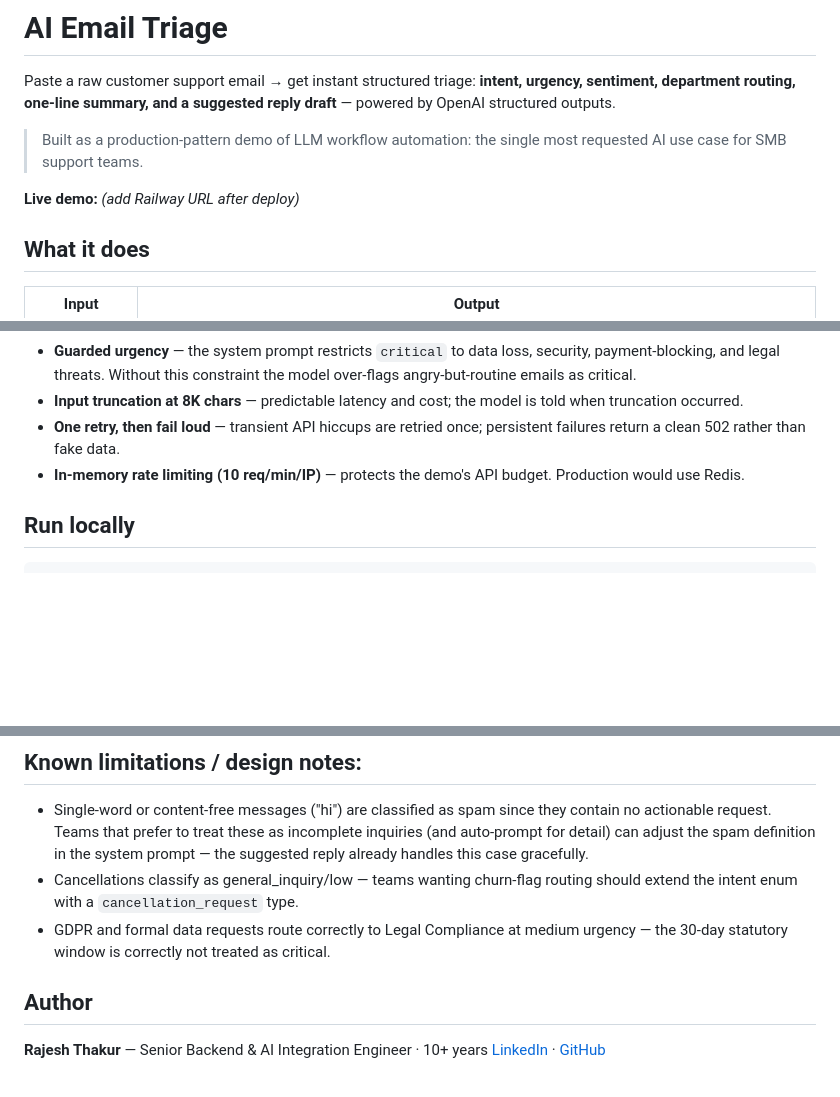
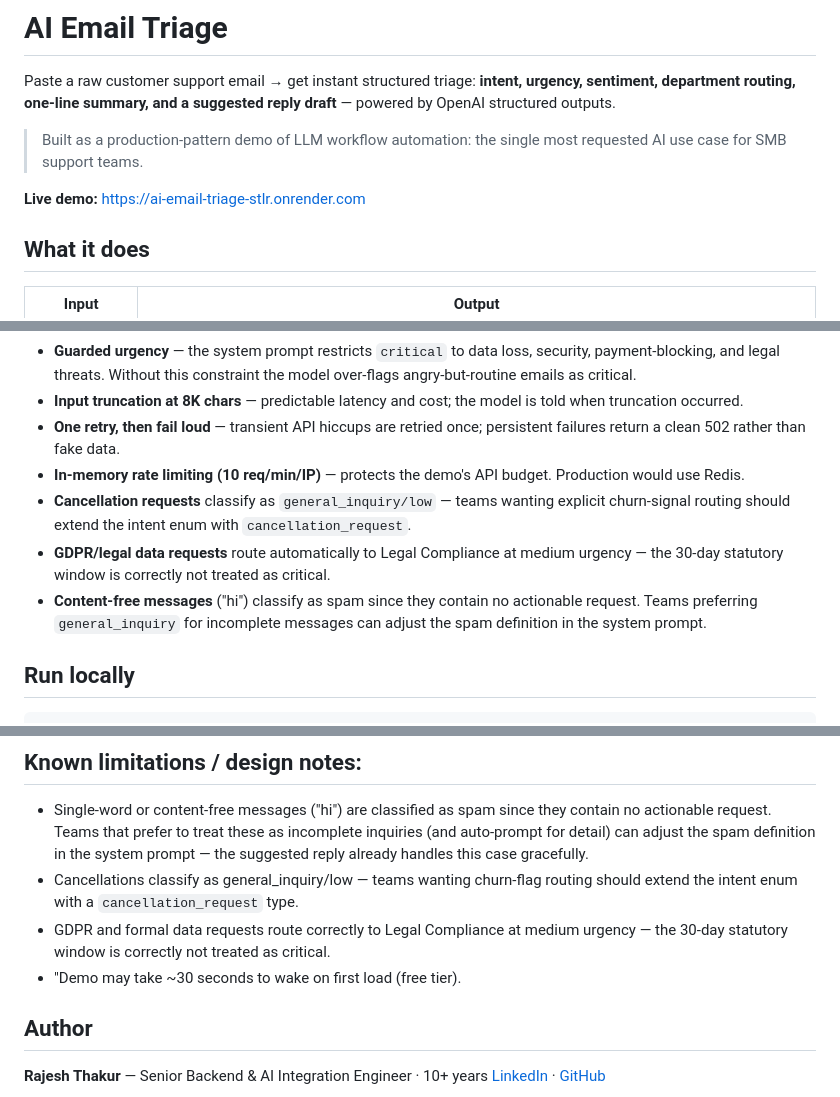
Before and after one commit to RajeshThakur/ai-email-triage, a Markdown page: README.md, 3 parts joined by grey strips. GitHub-like rendering; blank space fills up the shorter version.

Commit message:
Add live demo URL

```diff
--- a/README.md
+++ b/README.md
@@ -4,7 +4,7 @@ Paste a raw customer support email → get instant structured triage: **intent,
 
 > Built as a production-pattern demo of LLM workflow automation: the single most requested AI use case for SMB support teams.
 
-**Live demo:** _(add Railway URL after deploy)_
+**Live demo:** https://ai-email-triage-stlr.onrender.com
 
 ## What it does
 
@@ -37,6 +37,9 @@ Deliberately simple: one endpoint, no database, no framework overhead. The engin
 - **Input truncation at 8K chars** — predictable latency and cost; the model is told when truncation occurred.
 - **One retry, then fail loud** — transient API hiccups are retried once; persistent failures return a clean 502 rather than fake data.
 - **In-memory rate limiting (10 req/min/IP)** — protects the demo's API budget. Production would use Redis.
+- **Cancellation requests** classify as `general_inquiry/low` — teams wanting explicit churn-signal routing should extend the intent enum with `cancellation_request`.
+- **GDPR/legal data requests** route automatically to Legal Compliance at medium urgency — the 30-day statutory window is correctly not treated as critical.
+- **Content-free messages** ("hi") classify as spam since they contain no actionable request. Teams preferring `general_inquiry` for incomplete messages can adjust the spam definition in the system prompt.
 
 ## Run locally
 
@@ -69,6 +72,7 @@ PORT=3000
 - Single-word or content-free messages ("hi") are classified as spam since they contain no actionable request. Teams that prefer to treat these as incomplete inquiries (and auto-prompt for detail) can adjust the spam definition in the system prompt — the suggested reply already handles this case gracefully.
 - Cancellations classify as general_inquiry/low — teams wanting churn-flag routing should extend the intent enum with a `cancellation_request` type.
 - GDPR and formal data requests route correctly to Legal Compliance at medium urgency — the 30-day statutory window is correctly not treated as critical.
+- "Demo may take ~30 seconds to wake on first load (free tier).
 
 ## Author
 
```
